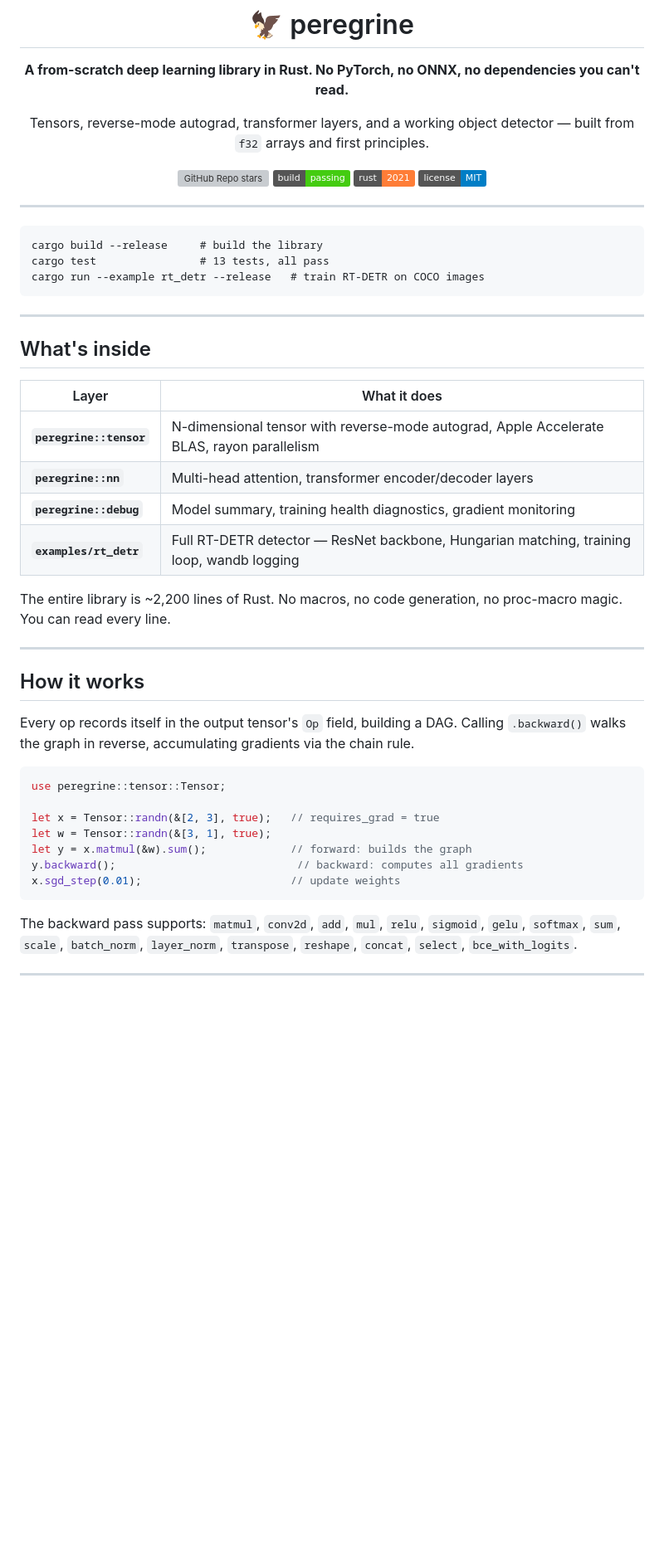
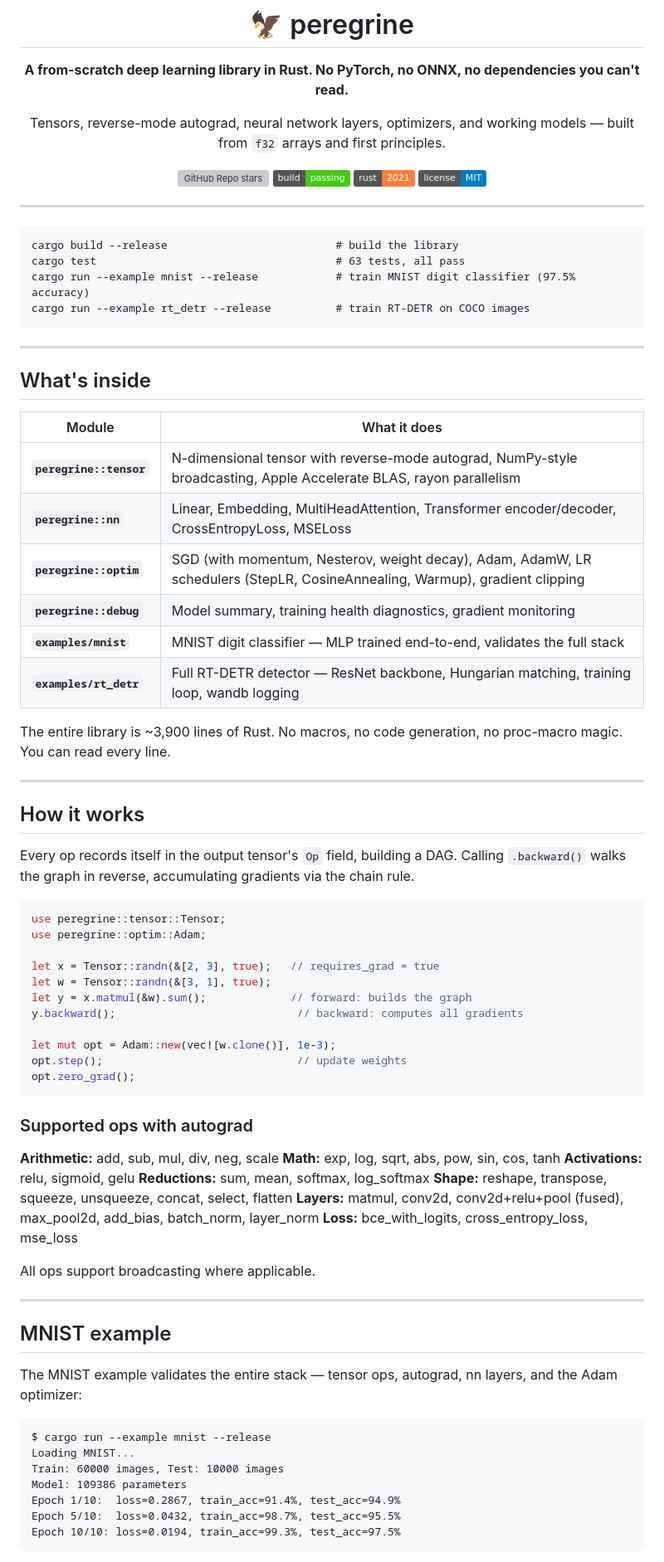
Before and after one commit to etam103/peregrine, a Markdown page: README.md, the part around one of its changes. Shown at 83% size. Drawn GitHub-style; badges without logos; blank space fills up the shorter version; grey boxes are pictures that could not be loaded.

````diff
--- a/README.md
+++ b/README.md
@@ -4,7 +4,7 @@
 
 **A from-scratch deep learning library in Rust. No PyTorch, no ONNX, no dependencies you can't read.**
 
-Tensors, reverse-mode autograd, transformer layers, and a working object detector — built from `f32` arrays and first principles.
+Tensors, reverse-mode autograd, neural network layers, optimizers, and working models — built from `f32` arrays and first principles.
 
 [![GitHub Repo stars](https://img.shields.io/github/stars/etam103/peregrine)](https://github.com/etam103/peregrine/stargazers)
 [![Build](https://img.shields.io/badge/build-passing-brightgreen)]()
@@ -16,23 +16,26 @@ Tensors, reverse-mode autograd, transformer layers, and a working object detecto
 ---
 
 ```
-cargo build --release     # build the library
-cargo test                # 13 tests, all pass
-cargo run --example rt_detr --release   # train RT-DETR on COCO images
+cargo build --release                          # build the library
+cargo test                                     # 63 tests, all pass
+cargo run --example mnist --release            # train MNIST digit classifier (97.5% accuracy)
+cargo run --example rt_detr --release          # train RT-DETR on COCO images
 ```
 
 ---
 
 ## What's inside
 
-| Layer | What it does |
-|-------|-------------|
-| **`peregrine::tensor`** | N-dimensional tensor with reverse-mode autograd, Apple Accelerate BLAS, rayon parallelism |
-| **`peregrine::nn`** | Multi-head attention, transformer encoder/decoder layers |
+| Module | What it does |
+|--------|-------------|
+| **`peregrine::tensor`** | N-dimensional tensor with reverse-mode autograd, NumPy-style broadcasting, Apple Accelerate BLAS, rayon parallelism |
+| **`peregrine::nn`** | Linear, Embedding, MultiHeadAttention, Transformer encoder/decoder, CrossEntropyLoss, MSELoss |
+| **`peregrine::optim`** | SGD (with momentum, Nesterov, weight decay), Adam, AdamW, LR schedulers (StepLR, CosineAnnealing, Warmup), gradient clipping |
 | **`peregrine::debug`** | Model summary, training health diagnostics, gradient monitoring |
+| **`examples/mnist`** | MNIST digit classifier — MLP trained end-to-end, validates the full stack |
 | **`examples/rt_detr`** | Full RT-DETR detector — ResNet backbone, Hungarian matching, training loop, wandb logging |
 
-The entire library is ~2,200 lines of Rust. No macros, no code generation, no proc-macro magic. You can read every line.
+The entire library is ~3,900 lines of Rust. No macros, no code generation, no proc-macro magic. You can read every line.
 
 ---
 
@@ -42,12 +45,43 @@ Every op records itself in the output tensor's `Op` field, building a DAG. Calli
 
 ```rust
 use peregrine::tensor::Tensor;
+use peregrine::optim::Adam;
 
 let x = Tensor::randn(&[2, 3], true);   // requires_grad = true
 let w = Tensor::randn(&[3, 1], true);
 let y = x.matmul(&w).sum();             // forward: builds the graph
 y.backward();                            // backward: computes all gradients
-x.sgd_step(0.01);                       // update weights
+
+let mut opt = Adam::new(vec![w.clone()], 1e-3);
+opt.step();                              // update weights
+opt.zero_grad();
 ```
 
-The backward pass supports: `matmul`, `conv2d`, `add`, `mul`, `relu`, `sigmoid`, `gelu`, `softmax`, `sum`, `scale`, `batch_norm`, `layer_norm`, `transpose`, `reshape`, `concat`, `select`, `bce_with_logits`.
+### Supported ops with autograd
+
+**Arithmetic:** add, sub, mul, div, neg, scale
+**Math:** exp, log, sqrt, abs, pow, sin, cos, tanh
+**Activations:** relu, sigmoid, gelu
+**Reductions:** sum, mean, softmax, log_softmax
+**Shape:** reshape, transpose, squeeze, unsqueeze, concat, select, flatten
+**Layers:** matmul, conv2d, conv2d+relu+pool (fused), max_pool2d, add_bias, batch_norm, layer_norm
+**Loss:** bce_with_logits, cross_entropy_loss, mse_loss
+
+All ops support broadcasting where applicable.
+
+---
+
+## MNIST example
+
+The MNIST example validates the entire stack — tensor ops, autograd, nn layers, and the Adam optimizer:
+
+```
+$ cargo run --example mnist --release
+Loading MNIST...
+Train: 60000 images, Test: 10000 images
+Model: 109386 parameters
+Epoch 1/10:  loss=0.2867, train_acc=91.4%, test_acc=94.9%
+Epoch 5/10:  loss=0.0432, train_acc=98.7%, test_acc=95.5%
+Epoch 10/10: loss=0.0194, train_acc=99.3%, test_acc=97.5%
+```
+
````
Also changed, not shown: other parts of README.md (+24 -47 lines).
